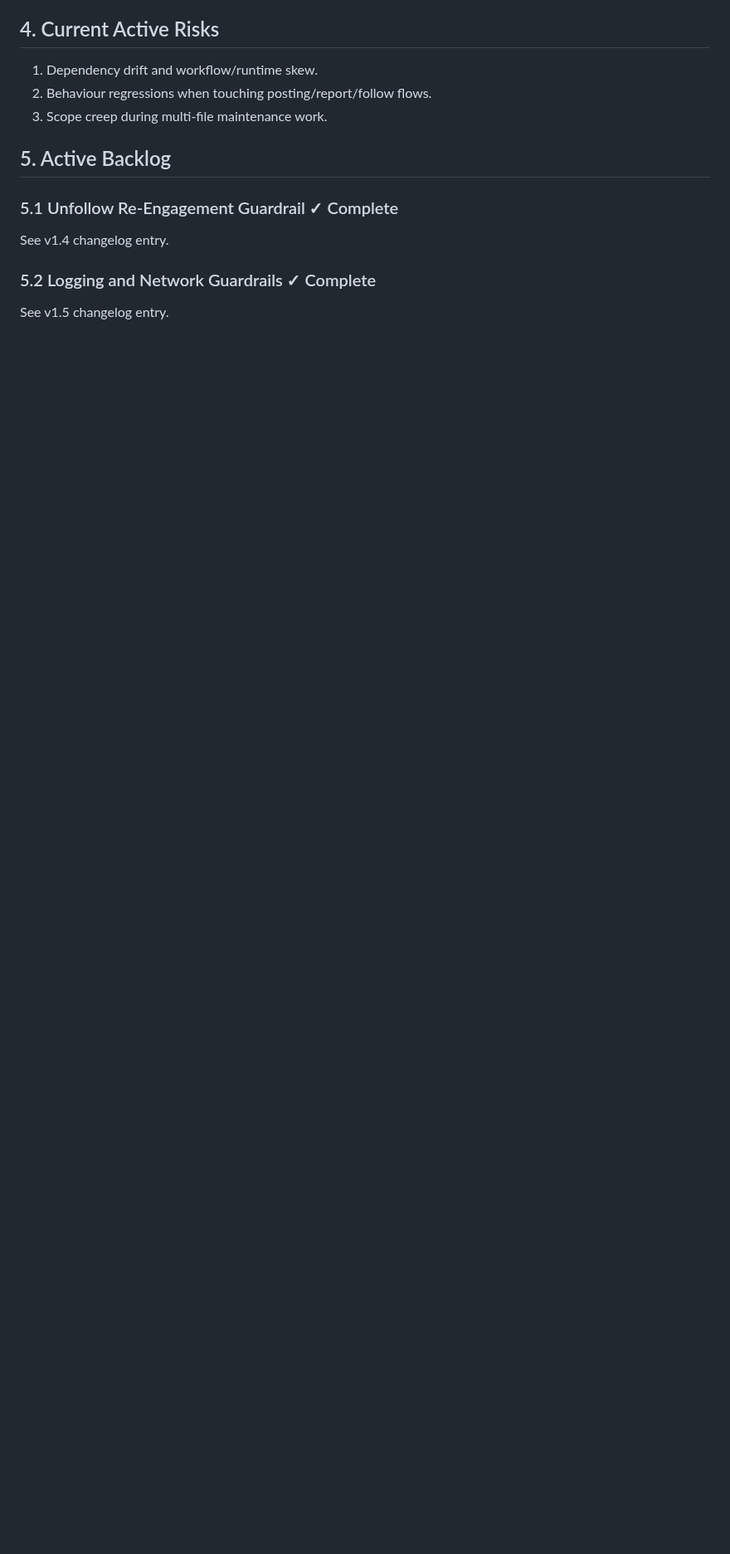
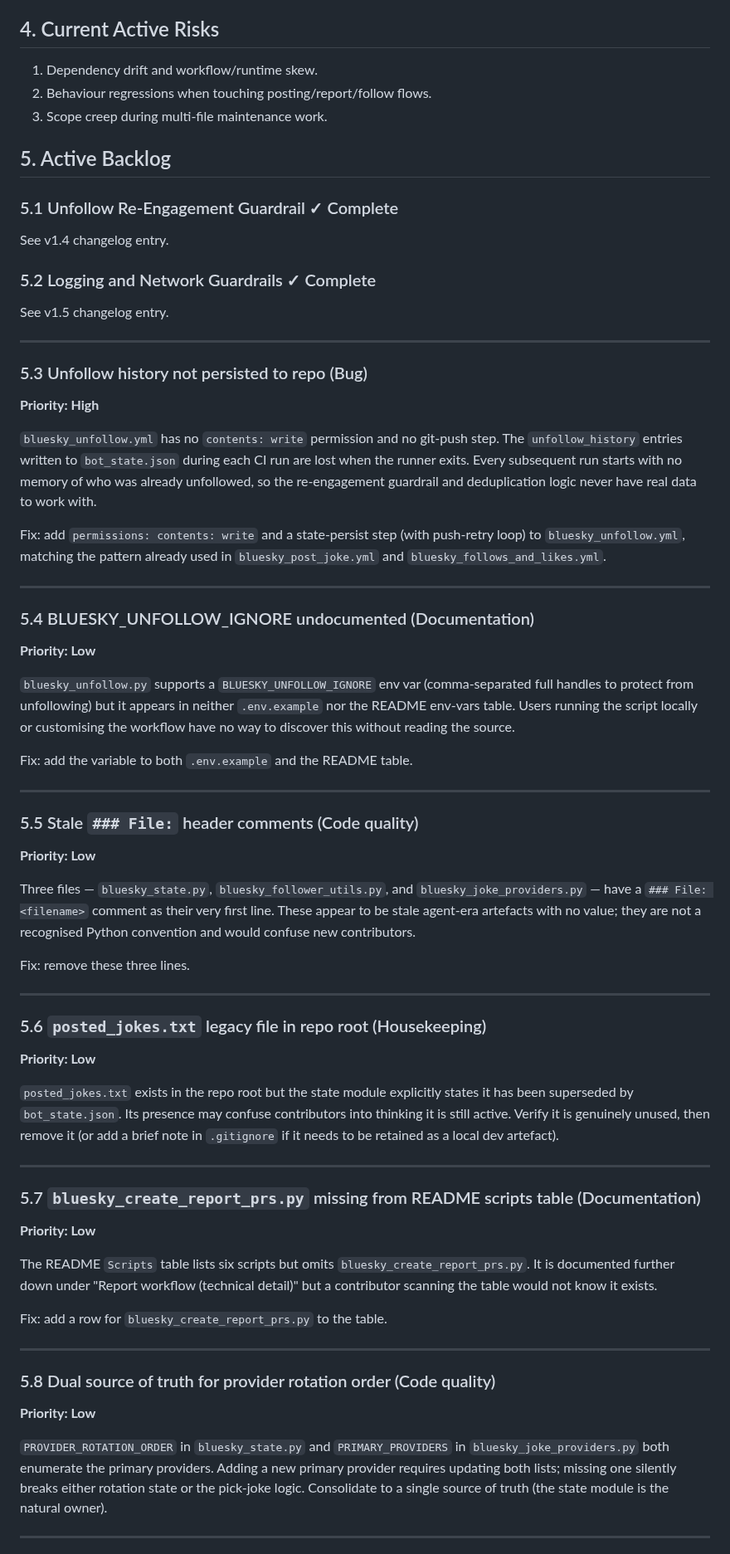
Before and after one commit to chris-gillatt/thejokebot, a Markdown page: problem-statement.md, the part around one of its changes. Shown at 83% size. Drawn GitHub-style; blank space fills up the shorter version.

```diff
--- a/problem-statement.md
+++ b/problem-statement.md
@@ -33,3 +33,76 @@ See v1.4 changelog entry.
 ### 5.2 Logging and Network Guardrails ✓ Complete
 See v1.5 changelog entry.
 
+---
+
+### 5.3 Unfollow history not persisted to repo (Bug)
+**Priority: High**
+
+`bluesky_unfollow.yml` has no `contents: write` permission and no git-push step.
+The `unfollow_history` entries written to `bot_state.json` during each CI run are
+lost when the runner exits. Every subsequent run starts with no memory of who was
+already unfollowed, so the re-engagement guardrail and deduplication logic never
+have real data to work with.
+
+Fix: add `permissions: contents: write` and a state-persist step (with push-retry
+loop) to `bluesky_unfollow.yml`, matching the pattern already used in
+`bluesky_post_joke.yml` and `bluesky_follows_and_likes.yml`.
+
+---
+
+### 5.4 BLUESKY_UNFOLLOW_IGNORE undocumented (Documentation)
+**Priority: Low**
+
+`bluesky_unfollow.py` supports a `BLUESKY_UNFOLLOW_IGNORE` env var (comma-separated
+full handles to protect from unfollowing) but it appears in neither `.env.example`
+nor the README env-vars table. Users running the script locally or customising the
+workflow have no way to discover this without reading the source.
+
+Fix: add the variable to both `.env.example` and the README table.
+
+---
+
+### 5.5 Stale `### File:` header comments (Code quality)
+**Priority: Low**
+
+Three files — `bluesky_state.py`, `bluesky_follower_utils.py`, and
+`bluesky_joke_providers.py` — have a `### File: <filename>` comment as their very
+first line. These appear to be stale agent-era artefacts with no value; they are
+not a recognised Python convention and would confuse new contributors.
+
+Fix: remove these three lines.
+
+---
+
+### 5.6 `posted_jokes.txt` legacy file in repo root (Housekeeping)
+**Priority: Low**
+
+`posted_jokes.txt` exists in the repo root but the state module explicitly states
+it has been superseded by `bot_state.json`. Its presence may confuse contributors
+into thinking it is still active. Verify it is genuinely unused, then remove it (or
+add a brief note in `.gitignore` if it needs to be retained as a local dev artefact).
+
+---
+
+### 5.7 `bluesky_create_report_prs.py` missing from README scripts table (Documentation)
+**Priority: Low**
+
+The README `Scripts` table lists six scripts but omits `bluesky_create_report_prs.py`.
+It is documented further down under "Report workflow (technical detail)" but a
+contributor scanning the table would not know it exists.
+
+Fix: add a row for `bluesky_create_report_prs.py` to the table.
+
+---
+
+### 5.8 Dual source of truth for provider rotation order (Code quality)
+**Priority: Low**
+
+`PROVIDER_ROTATION_ORDER` in `bluesky_state.py` and `PRIMARY_PROVIDERS` in
+`bluesky_joke_providers.py` both enumerate the primary providers. Adding a new
+primary provider requires updating both lists; missing one silently breaks either
+rotation state or the pick-joke logic. Consolidate to a single source of truth
+(the state module is the natural owner).
+
+---
+
```
Also changed, not shown: other parts of problem-statement.md (+48 -0 lines).
